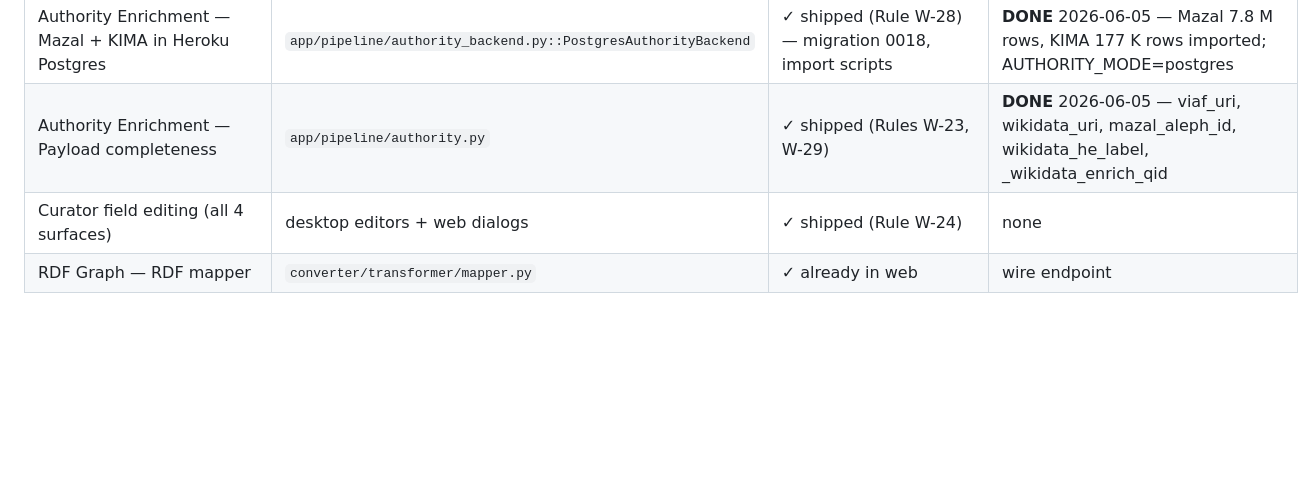
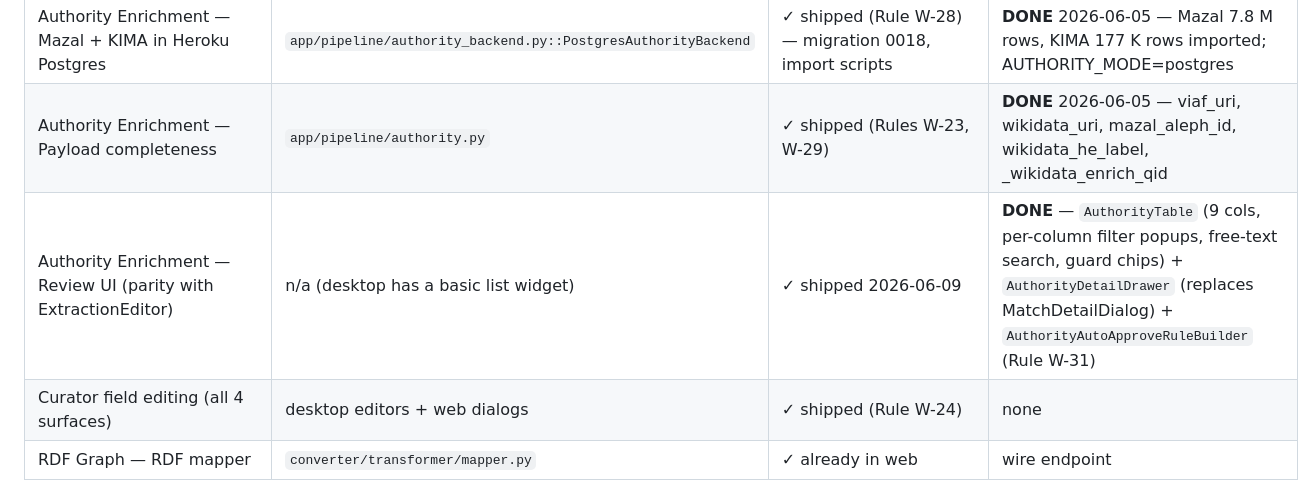
Before and after one commit to alexandergolbergwix/mhm-pipeline-web, a Markdown page: docs/project-hierarchy-plan.md, the part around the change. Drawn GitHub-style; blank space fills up the shorter version.

```diff
--- a/docs/project-hierarchy-plan.md
+++ b/docs/project-hierarchy-plan.md
@@ -37,6 +37,7 @@ research tool; not user-facing.
 | Authority Enrichment — Hardening (7 guards) | `controller/workers.py::AuthorityWorker` | ✓ shipped (`authority_hardening.py`) | none |
 | Authority Enrichment — Mazal + KIMA in Heroku Postgres | `app/pipeline/authority_backend.py::PostgresAuthorityBackend` | ✓ shipped (Rule W-28) — migration 0018, import scripts | **DONE** 2026-06-05 — Mazal 7.8 M rows, KIMA 177 K rows imported; AUTHORITY_MODE=postgres |
 | Authority Enrichment — Payload completeness | `app/pipeline/authority.py` | ✓ shipped (Rules W-23, W-29) | **DONE** 2026-06-05 — viaf_uri, wikidata_uri, mazal_aleph_id, wikidata_he_label, _wikidata_enrich_qid |
+| Authority Enrichment — Review UI (parity with ExtractionEditor) | n/a (desktop has a basic list widget) | ✓ shipped 2026-06-09 | **DONE** — `AuthorityTable` (9 cols, per-column filter popups, free-text search, guard chips) + `AuthorityDetailDrawer` (replaces MatchDetailDialog) + `AuthorityAutoApproveRuleBuilder` (Rule W-31) |
 | Curator field editing (all 4 surfaces) | desktop editors + web dialogs | ✓ shipped (Rule W-24) | none |
 | RDF Graph — RDF mapper | `converter/transformer/mapper.py` | ✓ already in web | wire endpoint |
 | RDF Graph — Ontology | `ontology/hebrew-manuscripts.ttl` | absent | **COPY** to `backend/ontology/` |
```
Also changed, not shown: CLAUDE.md (+39 -1 lines), docs/testing.md (+1 -1 lines).
